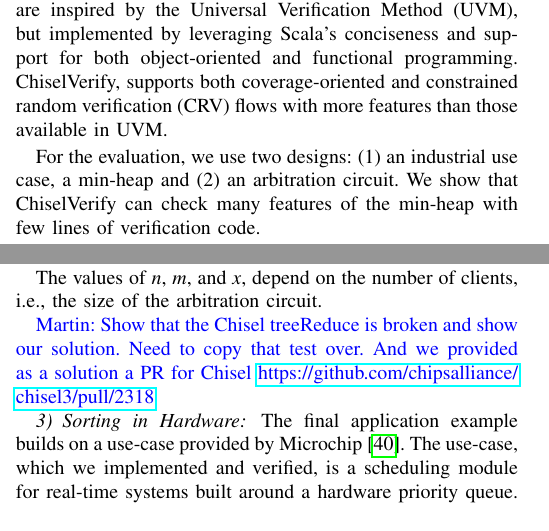
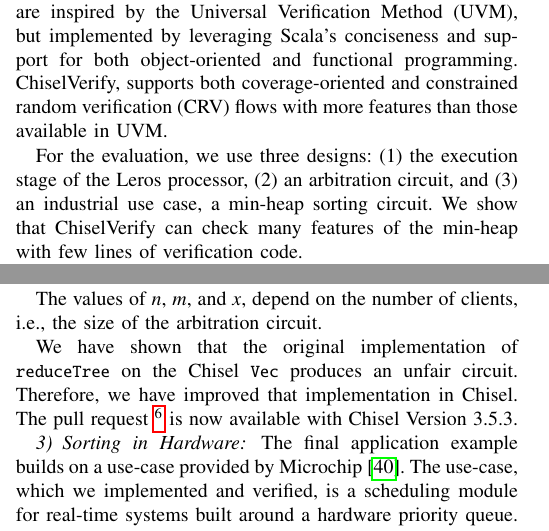
Before and after one commit to chiselverify/documentation, a LaTeX paper (chisel-verify/chisel-verify-jnl.tex): two parts of the columns of pages 1 and 11 of 14, joined at a grey line, cut so that both start at the same text. Compiled offline with pdfLaTeX.

Commit message:
jnl:minor changes

```diff
--- a/chisel-verify/chisel-verify-jnl.tex
+++ b/chisel-verify/chisel-verify-jnl.tex
@@ -186,8 +186,7 @@ Scala's conciseness and support for both object-oriented and functional programm
 ChiselVerify, supports both coverage-oriented and constrained
 random verification (CRV) flows with more features than those available in UVM.
 
-For the evaluation, we use two designs: (1) an industrial use case, a min-heap
-and (2) an arbitration circuit.
+For the evaluation, we use three designs: (1) the execution stage of the Leros processor, (2) an arbitration circuit, and (3) an industrial use case, a min-heap sorting circuit.
 We show that ChiselVerify can check many features of the min-heap with few lines of
 verification code.
 
@@ -1156,8 +1155,10 @@ To test the arbiter, we specify properties that result in a verification plan:
 The values of $n$, $m$, and $x$, depend on the number of clients, i.e., the size of the arbitration
 circuit.
 
-\martin{Show that the Chisel treeReduce is broken and show our solution. Need to copy that test
-over. And we provided as a solution a PR for Chisel \url{https://github.com/chipsalliance/chisel3/pull/2318}}
+We have shown that the original implementation of \code{reduceTree} on the Chisel \code{Vec}
+produces an unfair circuit. Therefore, we have improved that implementation in Chisel.
+The pull request~\footnote{\url{https://github.com/chipsalliance/chisel3/pull/2318}} is now available
+with Chisel Version 3.5.3.
 
 \subsubsection{Sorting in Hardware}
 
```
Also changed, not shown: chisel-verify/chisel-verify-jnl.tex (12 more changed lines).
